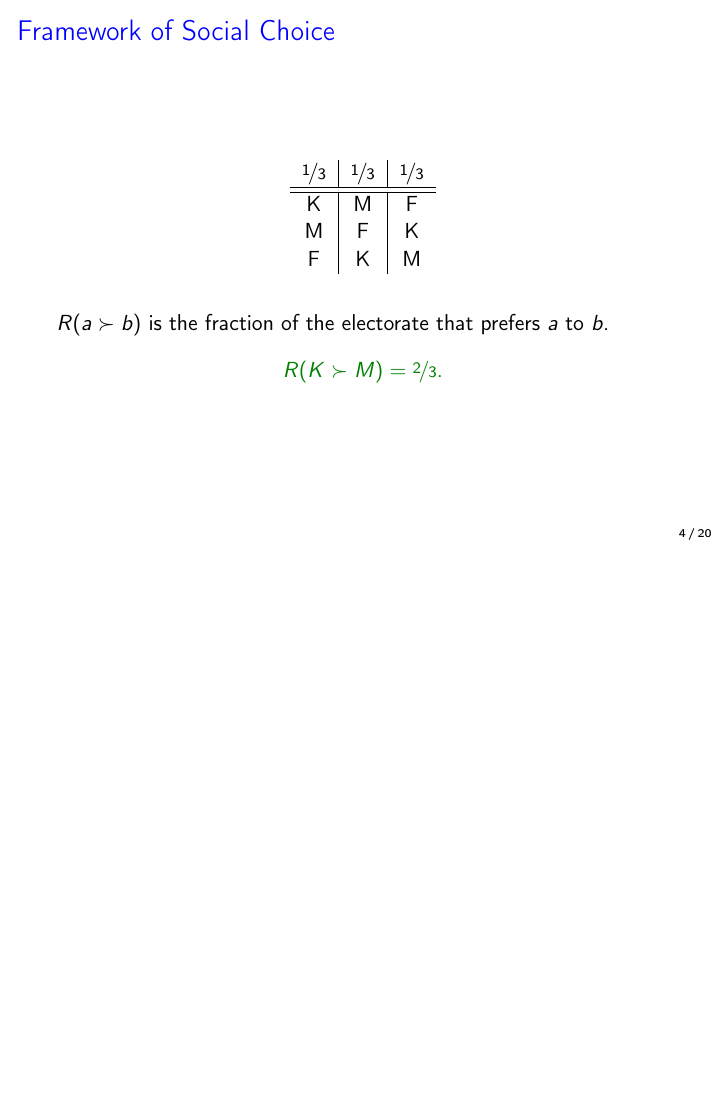
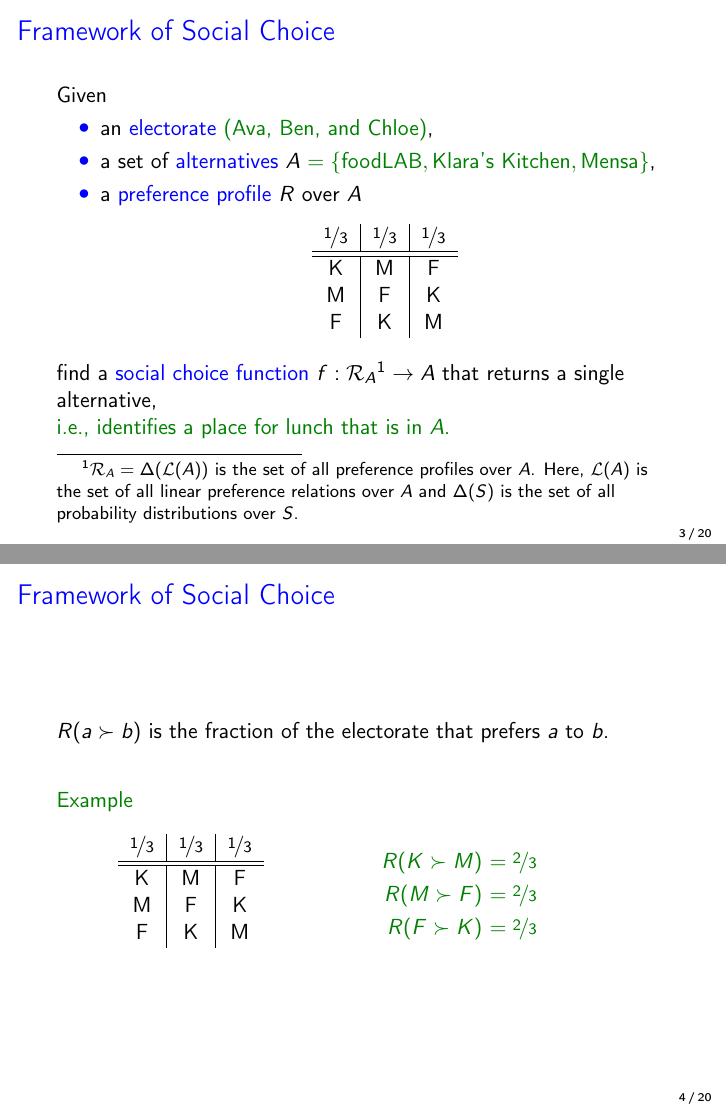
Before and after one commit to jonhue/probabilistic-social-choice, LaTeX slides (slides.tex): page 14 of 68 before the commit and pages 11 and 16 of 70 after it, the two joined at a grey line, the shorter picture padded with empty space. Compiled offline with pdfLaTeX.

Commit message:
Update slides.tex

```diff
--- a/slides.tex
+++ b/slides.tex
@@ -120,26 +120,35 @@ Given \begin{itemize}
         \end{tabular}\end{center}
 \end{itemize}\vspace{8pt}\pause
 
-find a \b{social choice function} $f : \mathcal{R}_A\only<5->{\footnote{$\mathcal{R}_A = \Delta(\mathcal{L}(A))$ is the set of all preference profiles over A.}} \to A$ that returns a single alternative\pause,
+find a \b{social choice function} $f : \mathcal{R}_A\only<5->{\footnote{$\mathcal{R}_A = \Delta(\mathcal{L}(A))$ is the set of all preference profiles over $A$. Here, $\mathcal{L}(A)$ is the set of all linear preference relations over $A$ and $\Delta(S)$ is the set of all probability distributions over $S$.}} \to A$ that returns a single alternative\pause,
 
 \g{i.e., identifies a place for lunch that is in $A$.}
 \end{frame}
 
 \begin{frame}{Framework of Social Choice}
+$R(a \succ b)$ is the fraction of the electorate that prefers $a$ to $b$.\pause \\[15pt]
 
+\begin{example}
+\begin{columns}
+\begin{column}{0.5\textwidth}
 \begin{center}\begin{tabular}{ c|c|c }
  $\nicefrac{1}{3}$ & $\nicefrac{1}{3}$ & $\nicefrac{1}{3}$ \\
  \hline\hline
  K & M & F \\
  M & F & K \\
  F & K & M \\
-\end{tabular}\end{center}\vspace{10pt}
+\end{tabular}\end{center}
+\end{column}
+\begin{column}{0.5\textwidth}
+\begin{flalign*}
+    \g{R(K \succ M)}\ &\g{=\pause \nicefrac{2}{3}} &\\
+    \g{R(M \succ F)}\ &\g{=\pause \nicefrac{2}{3}} &\\
+    \g{R(F \succ K)}\ &\g{=\pause \nicefrac{2}{3}} &
+\end{flalign*}
 
-$R(a \succ b)$ is the fraction of the electorate that prefers $a$ to $b$.\pause \\[10pt]
-
-\begin{center}
-\g{$R(K \succ M)\pause = \nicefrac{2}{3}$.}
-\end{center}
+\end{column}
+\end{columns}
+\end{example}
 \end{frame}
 
 \subsection{Condorcet Consistency}
```
